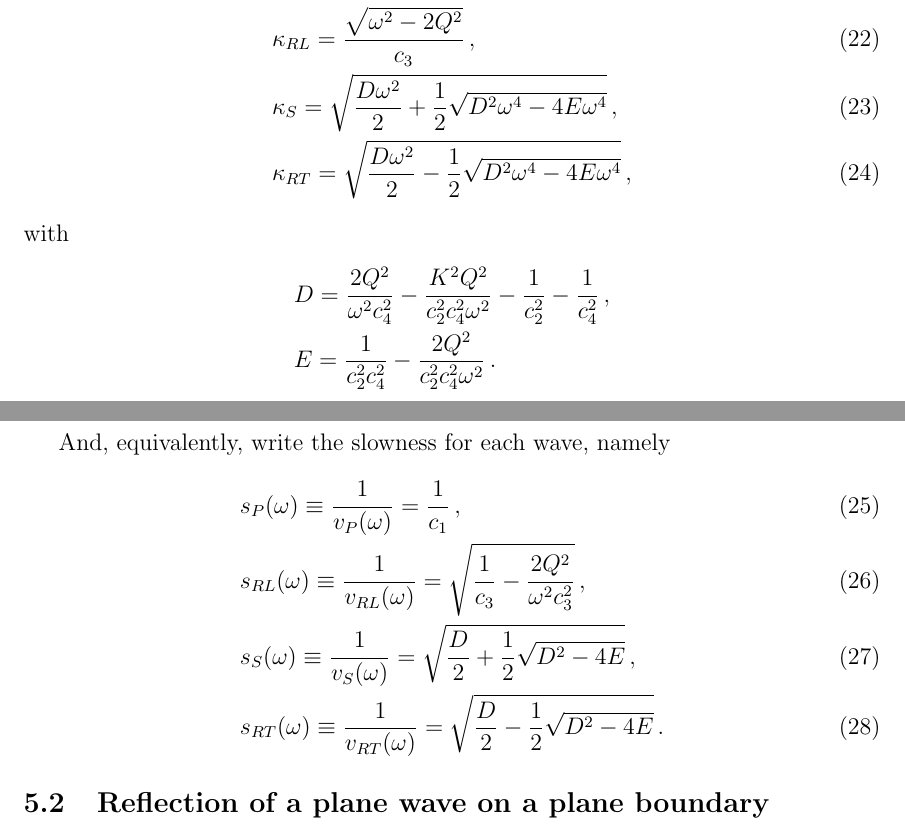
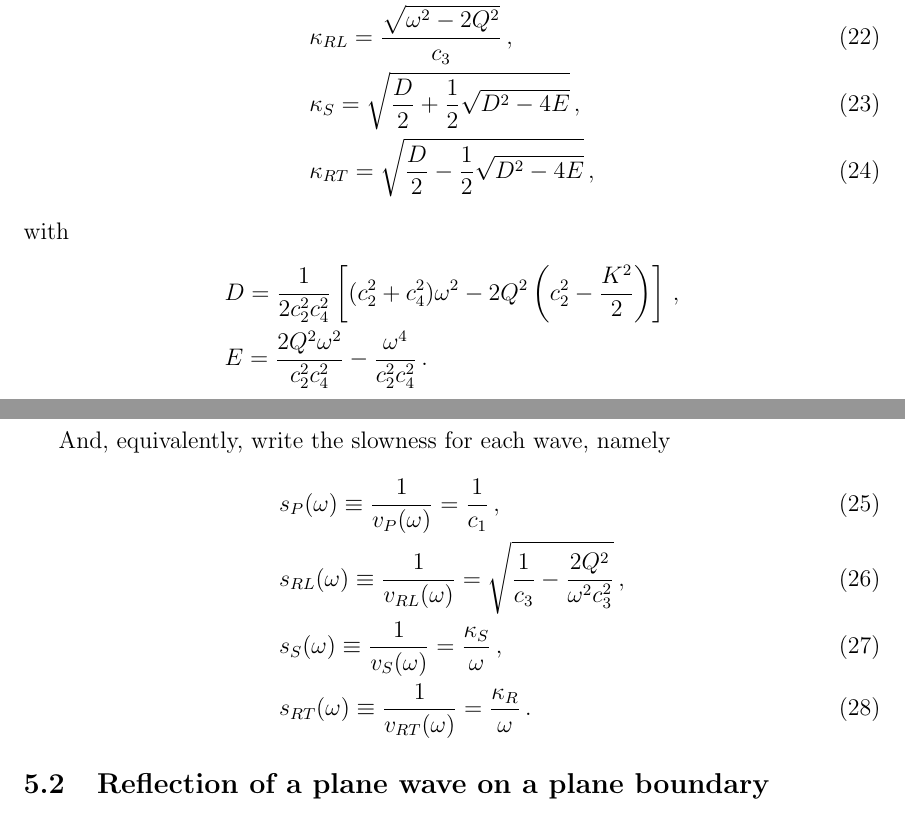
Before and after one commit to jomorlier/micropolar_waves, a LaTeX document (Notes/micropolar_equations.tex): two parts of pages 8 and 9 of 15, joined at a grey line, cut so that both start at the same text. Compiled offline with pdfLaTeX.

Commit message:
Rewrite dispersion relations for wave number

```diff
--- a/Notes/micropolar_equations.tex
+++ b/Notes/micropolar_equations.tex
@@ -280,21 +280,21 @@ In some applications is useful to have the dispersion relations as functions of
 \begin{align}
 &\kappa_P = \frac{\omega}{c_1}\, ,\\
 &\kappa_{RL} = \frac{\sqrt{\omega^2 - 2Q^2}}{c_3}\, ,\\
-&\kappa_S = \sqrt{\frac{D\omega^2}{2} + \frac{1}{2} \sqrt{D^2 \omega^4 - 4E\omega^4}}\, ,\\
-&\kappa_{RT} = \sqrt{\frac{D\omega^2}{2} - \frac{1}{2} \sqrt{D^2 \omega^4 - 4E\omega^4}}\, ,
+&\kappa_S = \sqrt{\frac{D}{2} + \frac{1}{2} \sqrt{D^2 - 4E}}\, ,\\
+&\kappa_{RT} = \sqrt{\frac{D}{2} - \frac{1}{2} \sqrt{D^2 - 4E}}\, ,
 \end{align}
 with
 \begin{align*}
-&D = \frac{2Q^2}{\omega^2 c_4^2} - \frac{K^2 Q^2}{c_2^2 c_4^2 \omega^2} - \frac{1}{c_2^2} - \frac{1}{c_4^2}\, ,\\
-&E = \frac{1}{c_2^2 c_4^2} - \frac{2Q^2}{c_2^2 c_4^2 \omega^2}\, .
+&D = \frac{1}{2c_2^2 c_4^2}\left[(c_2^2 + c_4^2)\omega^2 - 2Q^2\left(c_2^2 - \frac{K^2}{2}\right)\right]\, ,\\
+&E = \frac{2Q^2 \omega^2}{c_2^2 c_4^2} - \frac{\omega^4}{c_2^2 c_4^2}\, .
 \end{align*}
 
 And, equivalently, write the slowness for each wave, namely
 \begin{align}
 &s_P(\omega) \equiv \frac{1}{v_P(\omega)} = \frac{1}{c_1}\, ,\\
 &s_{RL}(\omega) \equiv \frac{1}{v_{RL}(\omega)} = \sqrt{\frac{1}{c_3} - \frac{2Q^2}{\omega^2 c_3^2}}\, ,\\
-&s_S(\omega)\equiv \frac{1}{v_S(\omega)} = \sqrt{\frac{D}{2} + \frac{1}{2} \sqrt{D^2 - 4E}}\, ,\\
-&s_{RT}(\omega) \equiv \frac{1}{v_{RT}(\omega)} = \sqrt{\frac{D}{2} - \frac{1}{2} \sqrt{D^2 - 4E}}\, .
+&s_S(\omega)\equiv \frac{1}{v_S(\omega)} = \frac{\kappa_S}{\omega}\, ,\\
+&s_{RT}(\omega) \equiv \frac{1}{v_{RT}(\omega)} = \frac{\kappa_R}{\omega}\, .
 \end{align}
 
 \subsection{Reflection of a plane wave on a plane boundary}
```
Also changed, not shown: Notes/micropolar_equations.pdf.
